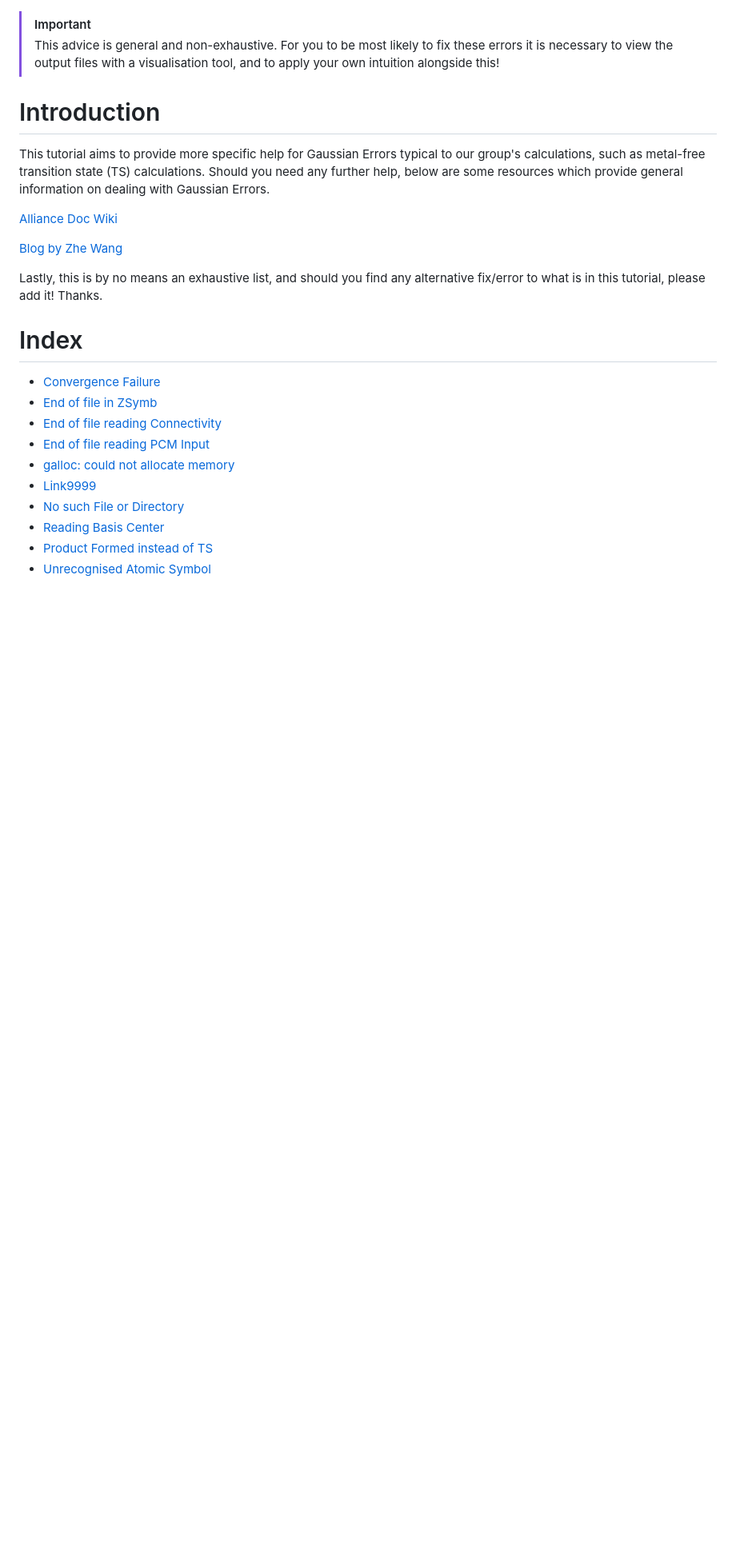
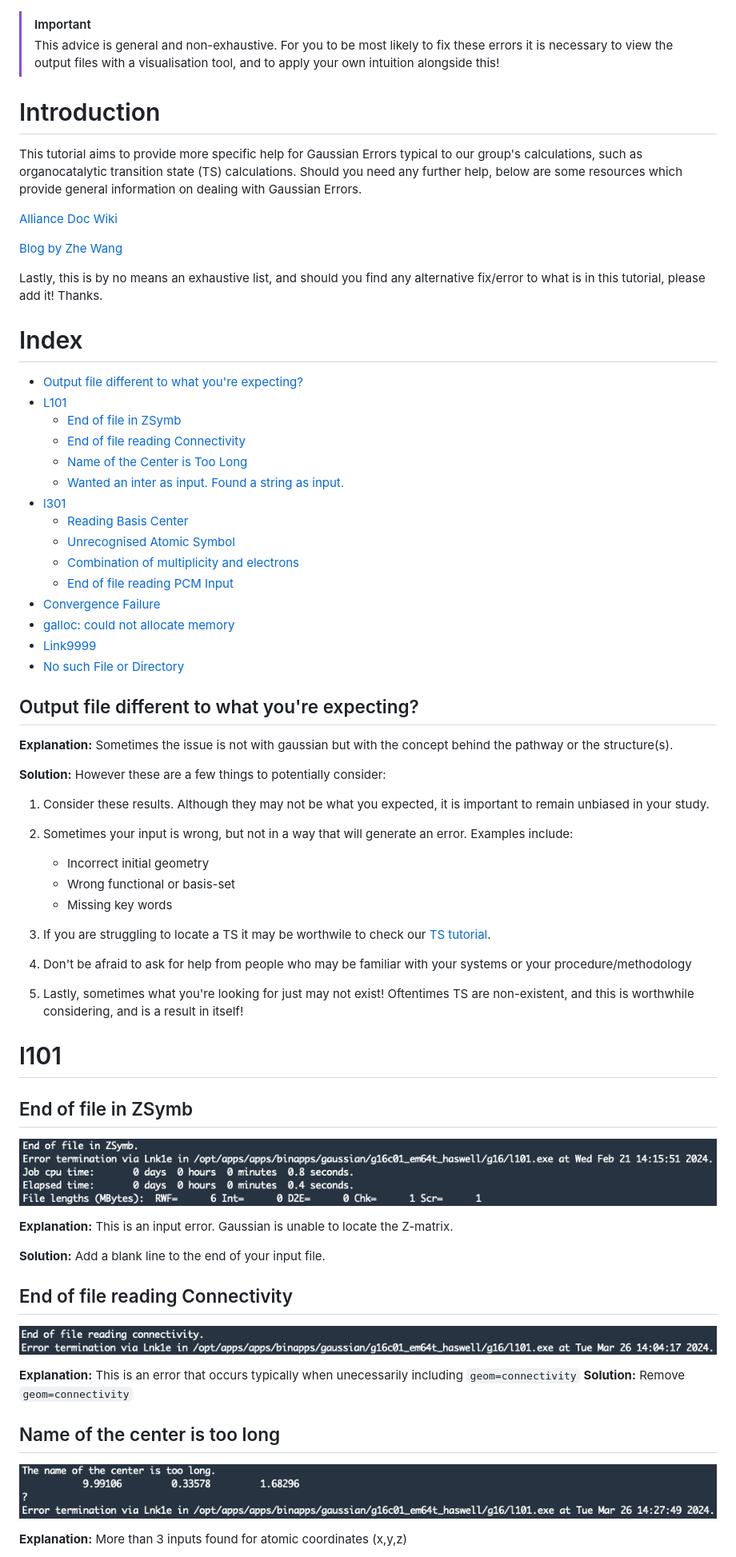
Before and after one commit to Trujillo-Group/trujillo_group_resources, a Markdown page: resources/gaussian_errors/README.md, the part around one of its changes. Shown at 80% size. GitHub-like rendering; pictures changed too: resources/gaussian_errors/figures/end_of_file_reading_connectivity.png (added), resources/gaussian_errors/figures/name_of_center_too_long.png (added); blank space fills up the shorter version.

Commit message:
Added to resources | Added examples to gaussian_errors | Added errors to gaussian_errors | Restructured gaussian_errors

````diff
--- a/resources/gaussian_errors/README.md
+++ b/resources/gaussian_errors/README.md
@@ -2,7 +2,7 @@
 > This advice is general and non-exhaustive. For you to be most likely to fix these errors it is necessary to view the output files with a visualisation tool, and to apply your own intuition alongside this!
 
 # Introduction
-This tutorial aims to provide more specific help for Gaussian Errors typical to our group's calculations, such as metal-free transition state (TS) calculations. Should you need any further help, below are some resources which provide general information on dealing with Gaussian Errors.
+This tutorial aims to provide more specific help for Gaussian Errors typical to our group's calculations, such as organocatalytic transition state (TS) calculations. Should you need any further help, below are some resources which provide general information on dealing with Gaussian Errors.
 
 [Alliance Doc Wiki](https://docs.alliancecan.ca/wiki/Gaussian_error_messages)
 
@@ -11,13 +11,62 @@ This tutorial aims to provide more specific help for Gaussian Errors typical to
 Lastly, this is by no means an exhaustive list, and should you find any alternative fix/error to what is in this tutorial, please add it! Thanks.
 
 # Index
+- [Output file different to what you're expecting?](#output-file-different-to-what-youre-expecting)
+- [L101](#l101)
+    - [End of file in ZSymb](#end-of-file-in-zsymb)
+    - [End of file reading Connectivity](#end-of-file-reading-connectivity)
+    - [Name of the Center is Too Long](#name-of-the-center-is-too-long)
+    - [Wanted an inter as input. Found a string as input.](#wanted-an-integer-as-input-found-a-string-as-input)
+- [l301](#l301)
+    - [Reading Basis Center](#reading-basis-center)
+    - [Unrecognised Atomic Symbol](#unrecognised-atomic-symbol)
+    - [Combination of multiplicity and electrons](#combination-of-multiplicity-and-electrons)
+    - [End of file reading PCM Input](#end-of-file-reading-pcm-input)
 - [Convergence Failure](#convergence-failure)
-- [End of file in ZSymb](#end-of-file-in-zsymb)
-- [End of file reading Connectivity](#end-of-file-reading-connectivity)
-- [End of file reading PCM Input](#end-of-file-reading-pcm-input)
 - [galloc: could not allocate memory](#galloc-could-not-allocate-memory)
 - [Link9999](#link9999)
 - [No such File or Directory](#no-such-file-or-directory)
-- [Reading Basis Center](#reading-basis-center)
-- [Product Formed instead of TS](#product-formed-instead-of-ts)
-- [Unrecognised Atomic Symbol](#unrecognised-atomic-symbol)
+
+## Output file different to what you're expecting?
+
+**Explanation:** Sometimes the issue is not with gaussian but with the concept behind the pathway or the structure(s).
+
+**Solution:** However these are a few things to potentially consider:
+
+1. Consider these results. Although they may not be what you expected, it is important to remain unbiased in your study.
+
+2. Sometimes your input is wrong, but not in a way that will generate an error. Examples include:
+
+    - Incorrect initial geometry
+    - Wrong functional or basis-set
+    - Missing key words
+
+3. If you are struggling to locate a TS it may be worthwile to check our [TS tutorial](../../tutorials/TS/README.md).
+
+4. Don't be afraid to ask for help from people who may be familiar with your systems or your procedure/methodology
+
+5. Lastly, sometimes what you're looking for just may not exist! Oftentimes TS are non-existent, and this is worthwhile considering, and is a result in itself!
+
+# l101
+
+## End of file in ZSymb
+<!-- l101 -->
+![Error Example](figures/ZSymb.png)
+
+**Explanation:** This is an input error. Gaussian is unable to locate the Z-matrix.
+
+**Solution:** Add a blank line to the end of your input file.
+
+## End of file reading Connectivity
+<!-- l101 -->
+![Error Example](figures/end_of_file_reading_connectivity.png)
+
+**Explanation:** This is an error that occurs typically when unecessarily including ```geom=connectivity```
+**Solution:** Remove ```geom=connectivity```
+
+## Name of the center is too long
+<!-- l101 -->
+![Error Example](figures/name_of_center_too_long.png)
+
+**Explanation:** More than 3 inputs found for atomic coordinates (x,y,z)
+
````
Also changed, not shown: other parts of resources/gaussian_errors/README.md (+71 -71 lines), resources/README.md (+2 -1 lines), resources/gaussian_errors/figures/combination_of_multiplicity_and_electrons.png (added), resources/gaussian_errors/figures/end_of_file_reading_basis_center.png (added), resources/gaussian_errors/figures/wanted_integer_found_string.png (added).
